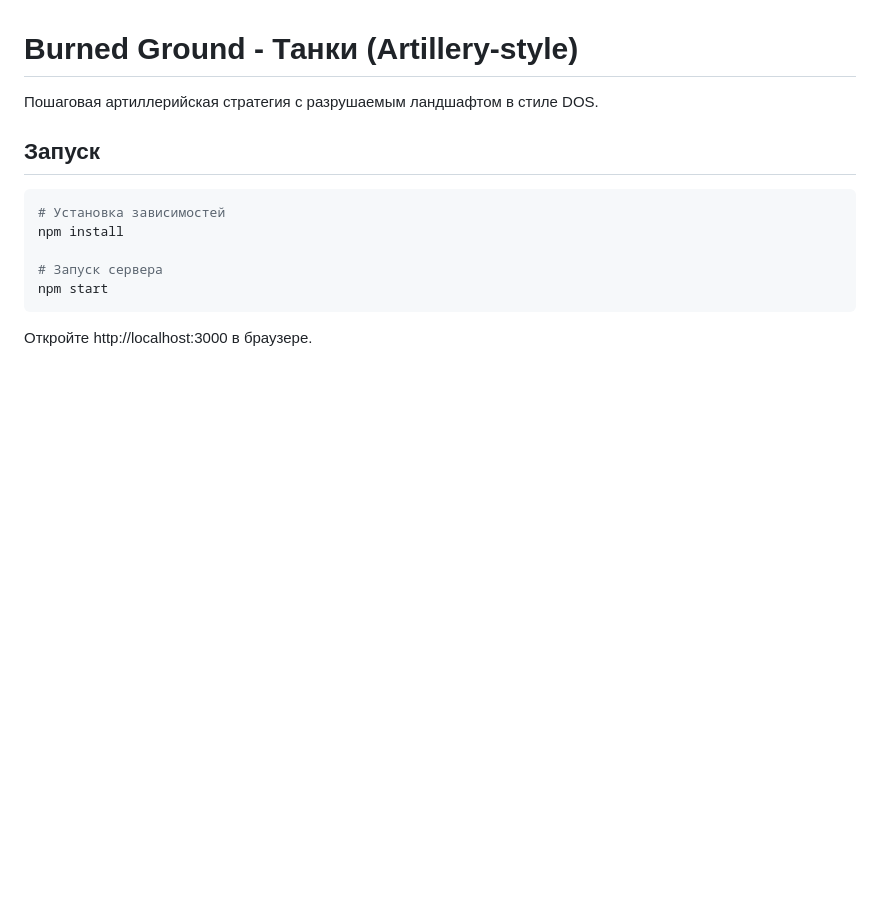
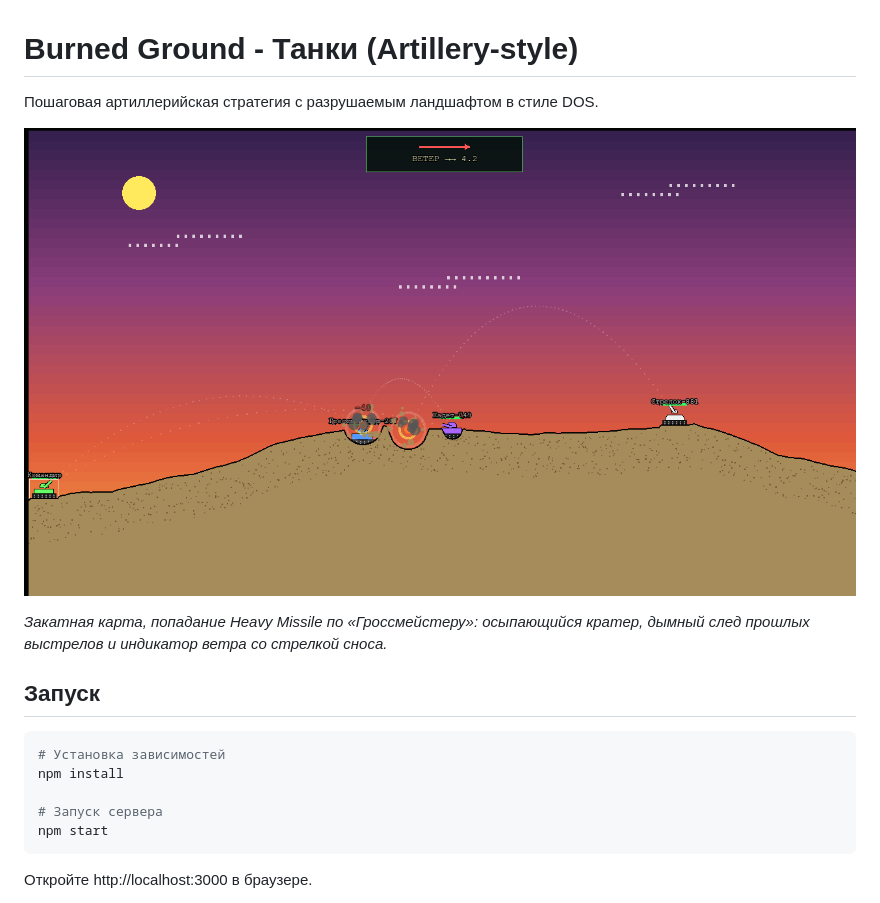
Before and after one commit to mirivlad/burned_ground, a Markdown page: README.md, the part around the change. GitHub-like rendering; pictures changed too: docs/screenshot.png (added); blank space fills up the shorter version.

Commit message:
README: скриншот боя [skip ci]
Кадр снят из запущенного контейнера: закатная карта, попадание
Heavy Missile, осыпающийся кратер, следы прошлых выстрелов
и индикатор ветра.

Только документация — сборку образа не трогаем.

Co-Authored-By: Claude Opus 5 <noreply@anthropic.com>

```diff
--- a/README.md
+++ b/README.md
@@ -1,6 +1,11 @@
 # Burned Ground - Танки (Artillery-style)
 
 Пошаговая артиллерийская стратегия с разрушаемым ландшафтом в стиле DOS.
+
+![Бой в Burned Ground](docs/screenshot.png)
+
+*Закатная карта, попадание Heavy Missile по «Гроссмейстеру»: осыпающийся кратер,
+дымный след прошлых выстрелов и индикатор ветра со стрелкой сноса.*
 
 ## Запуск
 
```
